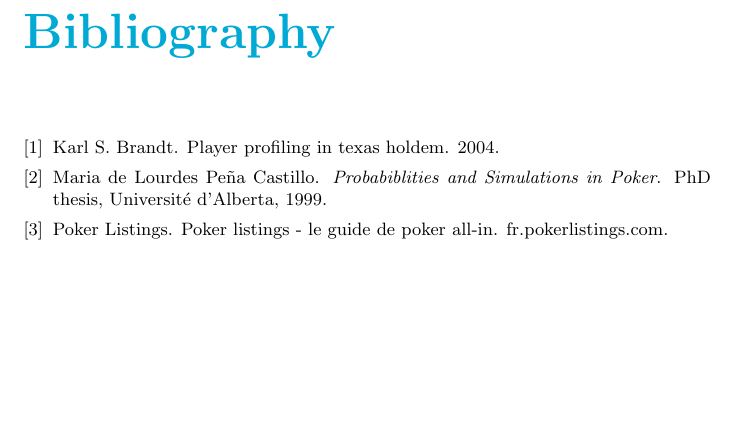
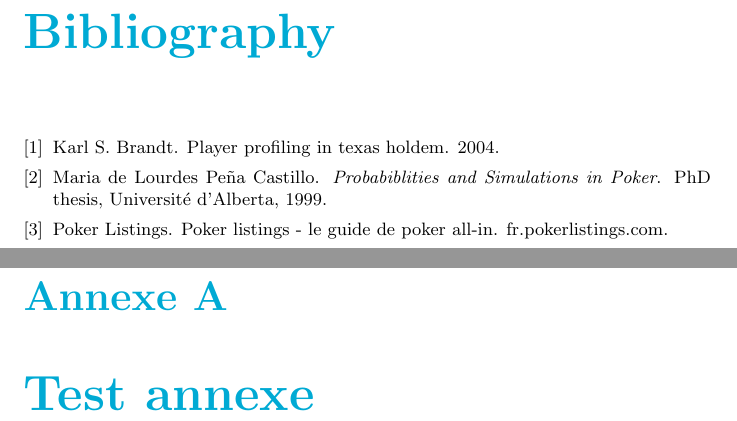
Before and after one commit to Gouga34/TERM1_Poker, a LaTeX document (Rapport/Rapport-Latex/Rapport.tex): part of page 23 of 23 before the commit and two parts of pages 23 and 24 of 24 after it, the two joined at a grey line, cut so that both start at the same text, the shorter picture padded with empty space. Compiled offline with pdfLaTeX.

Commit message:
Rapport: Annexes

```diff
--- a/Rapport/Rapport-Latex/Rapport.tex
+++ b/Rapport/Rapport-Latex/Rapport.tex
@@ -14,6 +14,8 @@
 \renewcommand{\contentsname}{Table des matières}
 \renewcommand{\chaptername}{Chapitre}
 \renewcommand{\listfigurename}{Liste des figures}
+\renewcommand{\appendixname}{Annexe}
+
 
 \definecolor{bleurapport}{HTML}{00AAD4}
 
@@ -404,10 +406,14 @@ Enfin, il reste la possibilité que les actions soient différentes. Ici on dist
 \section{Perspectives d'amélioration du profilage}
 \section{Profilage obtenu}
 
-%%bibliographie
+%%bibliographie /sitographie
 
 \bibliographystyle{plain}
 \nocite{*}
 \bibliography{biblio}
 
+%%Annexes
+\appendix
+\chapter{Test annexe}
+
 \end{document}
```
Also changed, not shown: Rapport/Rapport-Latex/Rapport.pdf, 5 other files.
